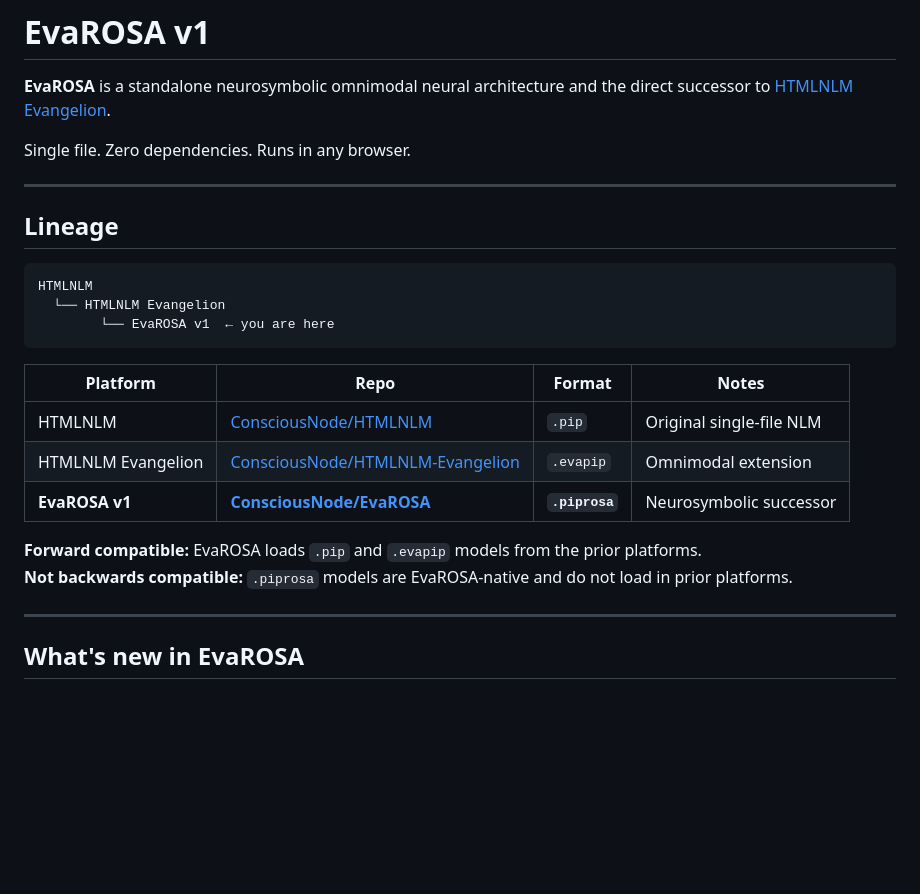
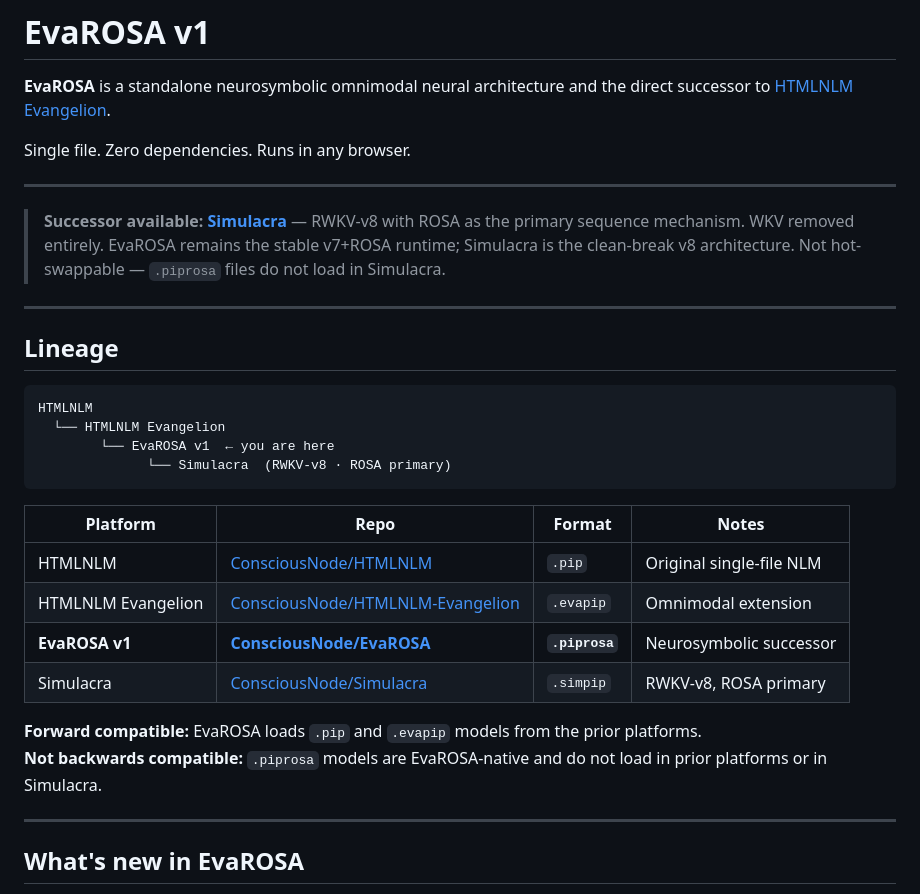
Before and after one commit to ConsciousNode/EvaROSA, a Markdown page: README.md, the part around the change. Drawn GitHub-style; blank space fills up the shorter version.

Commit message:
docs: add Simulacra successor notice and updated lineage table

````diff
--- a/README.md
+++ b/README.md
@@ -3,6 +3,10 @@
 **EvaROSA** is a standalone neurosymbolic omnimodal neural architecture and the direct successor to [HTMLNLM Evangelion](https://github.com/ConsciousNode/HTMLNLM-Evangelion).
 
 Single file. Zero dependencies. Runs in any browser.
+
+---
+
+> **Successor available:** [**Simulacra**](https://github.com/ConsciousNode/Simulacra) — RWKV-v8 with ROSA as the primary sequence mechanism. WKV removed entirely. EvaROSA remains the stable v7+ROSA runtime; Simulacra is the clean-break v8 architecture. Not hot-swappable — `.piprosa` files do not load in Simulacra.
 
 ---
 
@@ -12,6 +16,7 @@ Single file. Zero dependencies. Runs in any browser.
 HTMLNLM
   └── HTMLNLM Evangelion
         └── EvaROSA v1  ← you are here
+              └── Simulacra  (RWKV-v8 · ROSA primary)
 ```
 
 | Platform | Repo | Format | Notes |
@@ -19,9 +24,10 @@ HTMLNLM
 | HTMLNLM | [ConsciousNode/HTMLNLM](https://github.com/ConsciousNode/HTMLNLM) | `.pip` | Original single-file NLM |
 | HTMLNLM Evangelion | [ConsciousNode/HTMLNLM-Evangelion](https://github.com/ConsciousNode/HTMLNLM-Evangelion) | `.evapip` | Omnimodal extension |
 | **EvaROSA v1** | **[ConsciousNode/EvaROSA](https://github.com/ConsciousNode/EvaROSA)** | **`.piprosa`** | Neurosymbolic successor |
+| Simulacra | [ConsciousNode/Simulacra](https://github.com/ConsciousNode/Simulacra) | `.simpip` | RWKV-v8, ROSA primary |
 
 **Forward compatible:** EvaROSA loads `.pip` and `.evapip` models from the prior platforms.
-**Not backwards compatible:** `.piprosa` models are EvaROSA-native and do not load in prior platforms.
+**Not backwards compatible:** `.piprosa` models are EvaROSA-native and do not load in prior platforms or in Simulacra.
 
 ---
 
````
